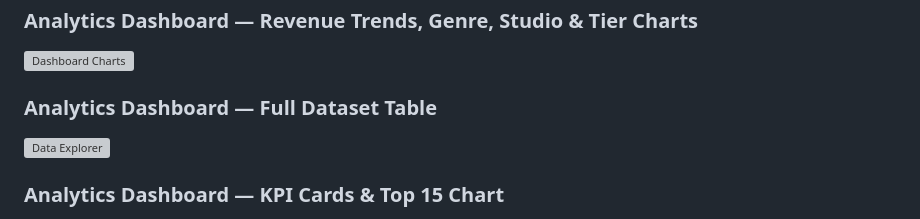
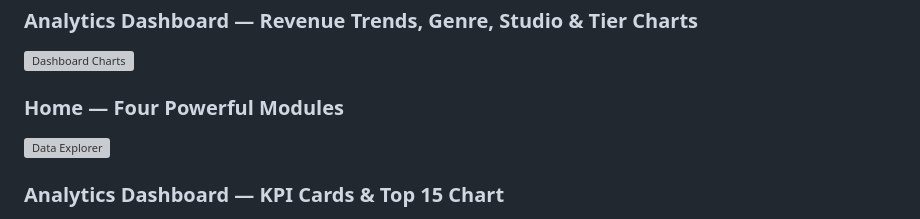
Before and after one commit to Ajinkya-Ghuge/ANIME-ANALYSIS-, a Markdown page: README.md, the part around the change. GitHub-like rendering; grey boxes are pictures that could not be loaded.

Commit message:
Update section titles in README.md

```diff
--- a/README.md
+++ b/README.md
@@ -32,7 +32,7 @@
 ### Analytics Dashboard — Revenue Trends, Genre, Studio & Tier Charts
 ![Dashboard Charts](demo%20images/Screenshot%20(489).png)
 
-### Analytics Dashboard — Full Dataset Table
+### Home — Four Powerful Modules
 ![Data Explorer](demo%20images/Screenshot%20(487).png)
 
 ### Analytics Dashboard — KPI Cards & Top 15 Chart
```
